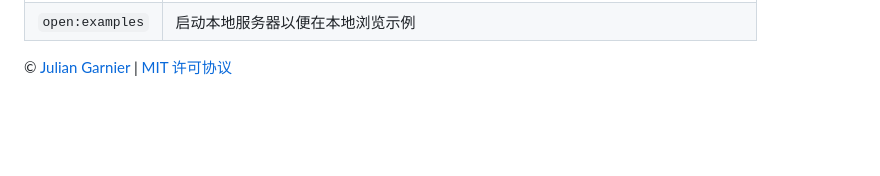
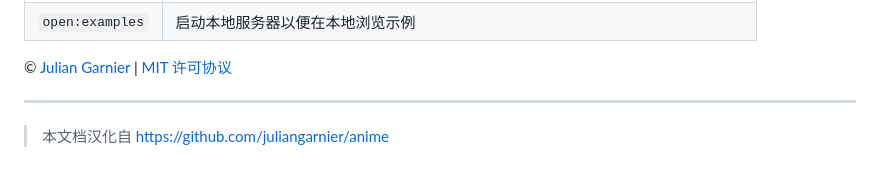
Before and after one commit to bbylw/anime-cn, a Markdown page: README.md, the part around the change. Rendered like a GitHub page; blank space fills up the shorter version.

```diff
--- a/README.md
+++ b/README.md
@@ -167,3 +167,7 @@ V3 到 V4 的迁移指南请访问：<a target="_blank" href="https://github.com
 | `open:examples` | 启动本地服务器以便在本地浏览示例 |
 
 © [Julian Garnier](http://juliangarnier.com) | <a target="_blank" href="https://github.com/juliangarnier/anime/blob/master/LICENSE.md">MIT 许可协议</a>
+
+---
+
+> 本文档汉化自 <https://github.com/juliangarnier/anime>
```
